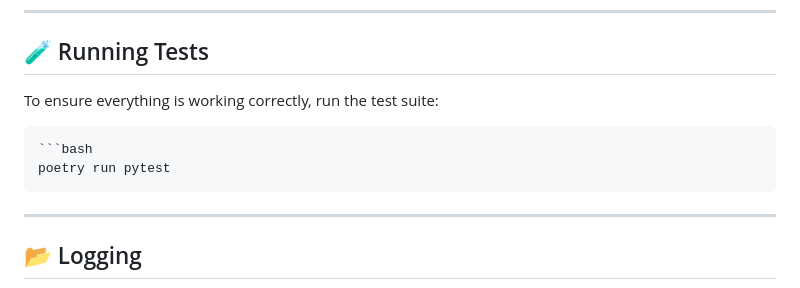
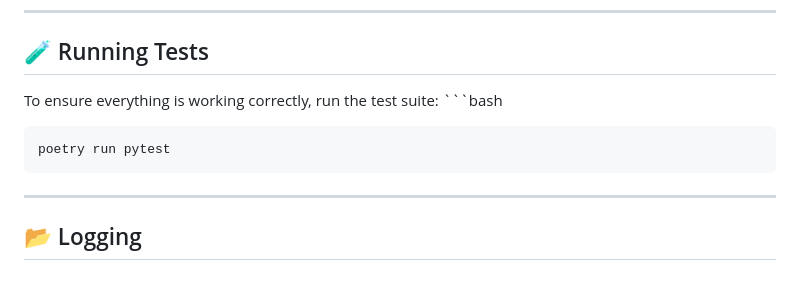
Before and after one commit to Tubulor/animals_collateral_adjectives_collector, a Markdown page: README.md, the part around the change. GitHub-like rendering.

````diff
--- a/README.md
+++ b/README.md
@@ -67,9 +67,10 @@ To run the application and generate the HTML file:
 ## 🧪 Running Tests
 
 To ensure everything is working correctly, run the test suite:
+    ```bash
 
-    ```bash
     poetry run pytest
+
 
 ---
 
````
